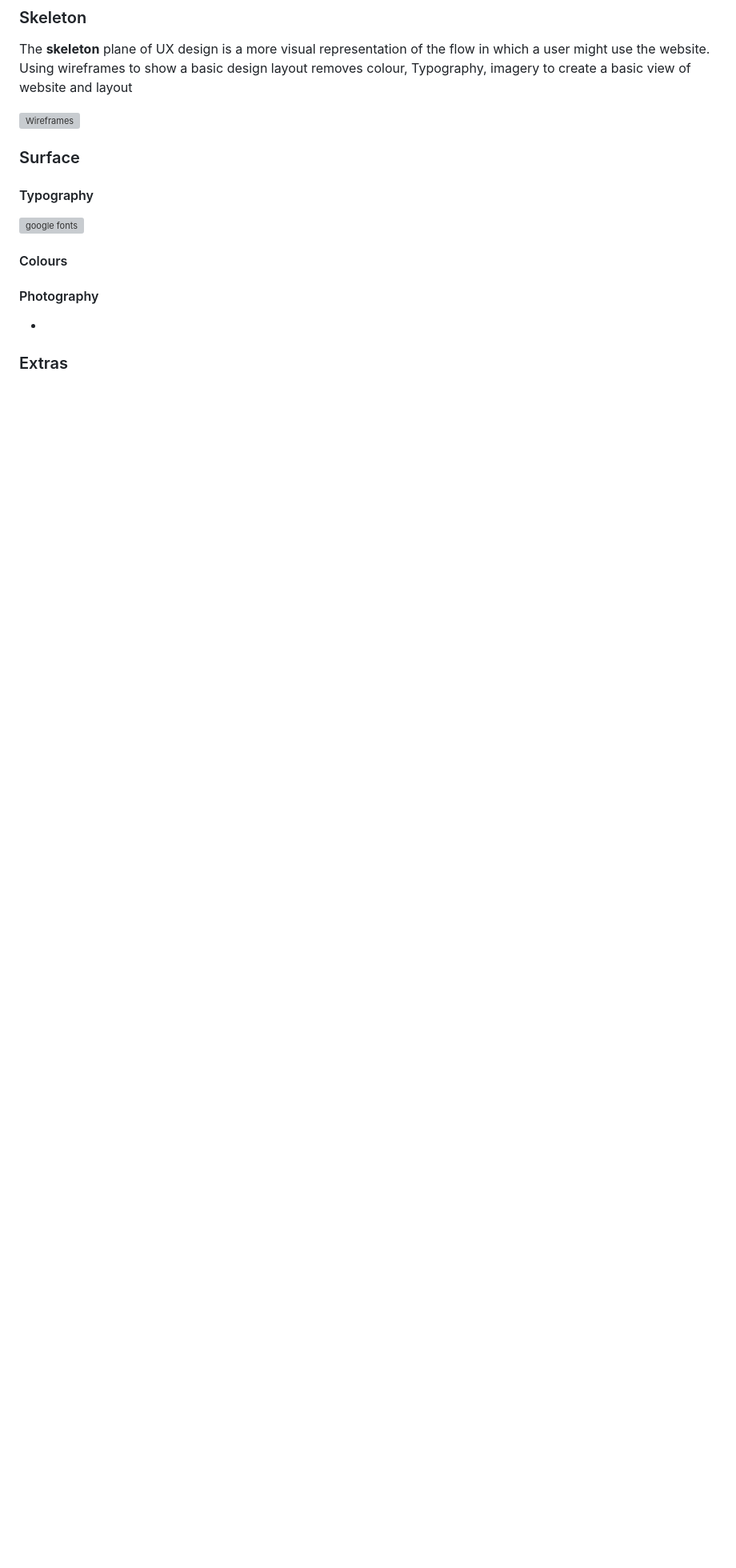
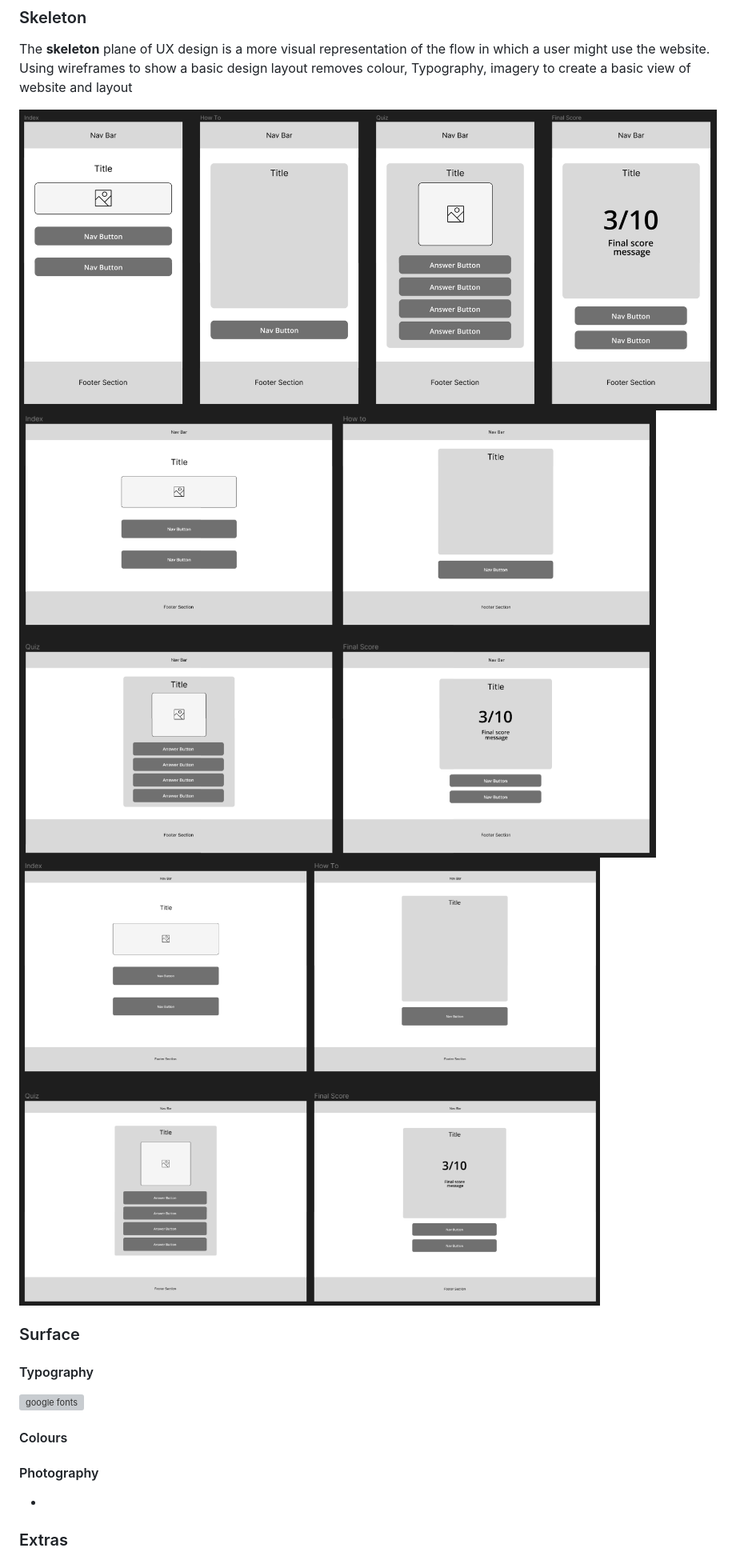
Before and after one commit to lrchnnng/parrot-quiz, a Markdown page: README.md, the part around the change. Shown: that part at 80% size. Drawn GitHub-style; pictures changed too: assets/images/readme-img/desktop-wireframes.png (added), assets/images/readme-img/mobile-wireframes.png (added), assets/images/readme-img/tablet-wireframes.png (added); blank space fills up the shorter version; grey boxes are pictures that could not be loaded.

Commit message:
added wireframes to README.md

```diff
--- a/README.md
+++ b/README.md
@@ -74,7 +74,9 @@ I created a userflow diagram to show how the user will interact with each page o
 The **skeleton** plane of UX design is a more visual representation of the flow in which a user might use the website. Using wireframes to show a basic design layout
 removes colour, Typography, imagery to create a basic view of website and layout
 
-![Wireframes]()
+![Mobile Wireframes](assets/images/readme-img/mobile-wireframes.png)
+![Tablet Wireframes](assets/images/readme-img/tablet-wireframes.png)
+![Desktop Wireframes](assets/images/readme-img/desktop-wireframes.png)
 
 ### Surface
 
```
